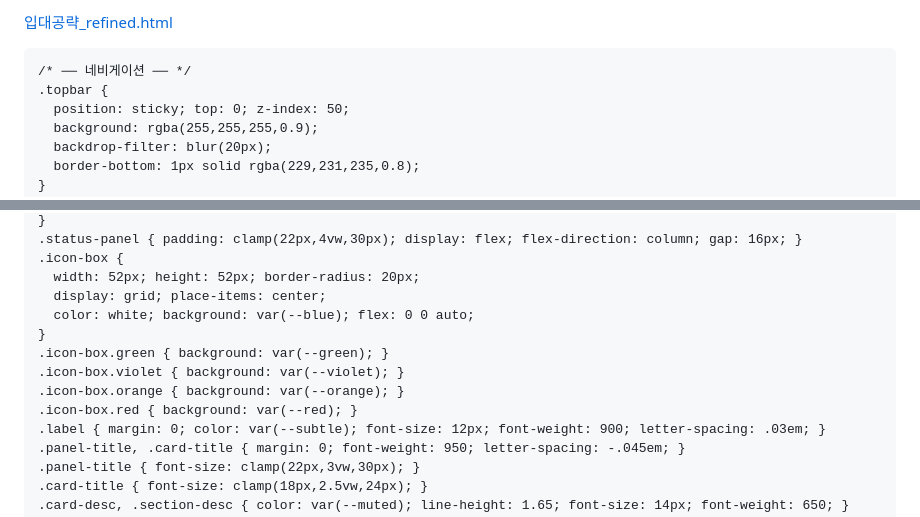
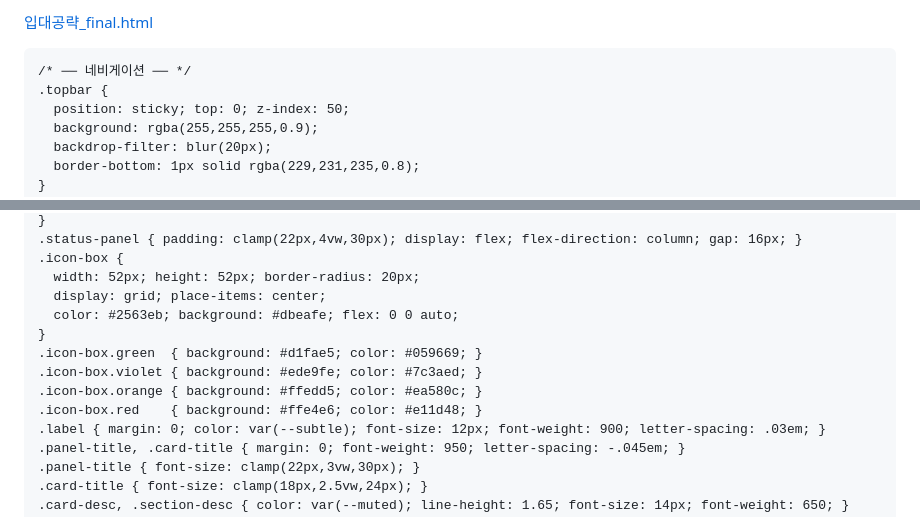
Before and after one commit to leejunseo06/jun, a Markdown page: README.md, 2 parts joined by grey strips. Drawn GitHub-style.

```diff
--- a/README.md
+++ b/README.md
@@ -1,4 +1,4 @@
-[입대공략_refined.html](https://github.com/user-attachments/files/28457428/_refined.html)
+[입대공략_final.html](https://github.com/user-attachments/files/28662101/_final.html)
 <!DOCTYPE html>
 <html lang="ko">
 <head>
@@ -225,12 +225,12 @@
     .icon-box {
       width: 52px; height: 52px; border-radius: 20px;
       display: grid; place-items: center;
-      color: white; background: var(--blue); flex: 0 0 auto;
-    }
-    .icon-box.green { background: var(--green); }
-    .icon-box.violet { background: var(--violet); }
-    .icon-box.orange { background: var(--orange); }
-    .icon-box.red { background: var(--red); }
+      color: #2563eb; background: #dbeafe; flex: 0 0 auto;
+    }
+    .icon-box.green  { background: #d1fae5; color: #059669; }
+    .icon-box.violet { background: #ede9fe; color: #7c3aed; }
+    .icon-box.orange { background: #ffedd5; color: #ea580c; }
+    .icon-box.red    { background: #ffe4e6; color: #e11d48; }
     .label { margin: 0; color: var(--subtle); font-size: 12px; font-weight: 900; letter-spacing: .03em; }
     .panel-title, .card-title { margin: 0; font-weight: 950; letter-spacing: -.045em; }
     .panel-title { font-size: clamp(22px,3vw,30px); }
```
Also changed, not shown: other parts of README.md (+3 -3 lines).
